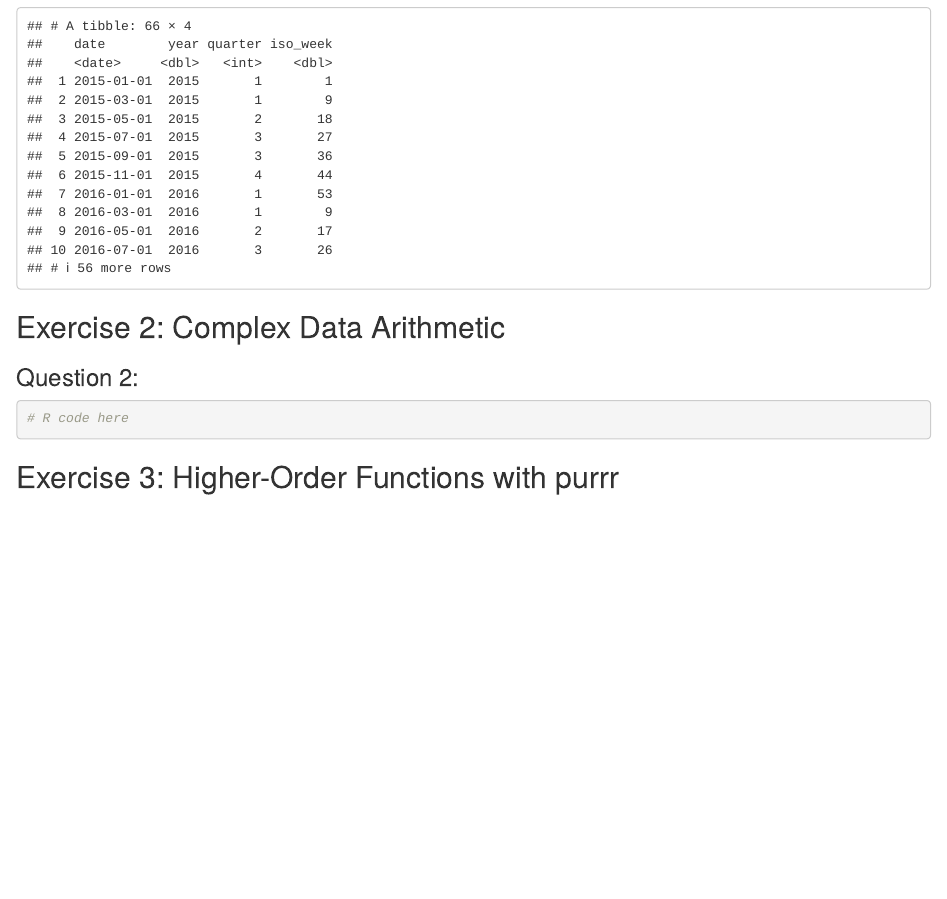
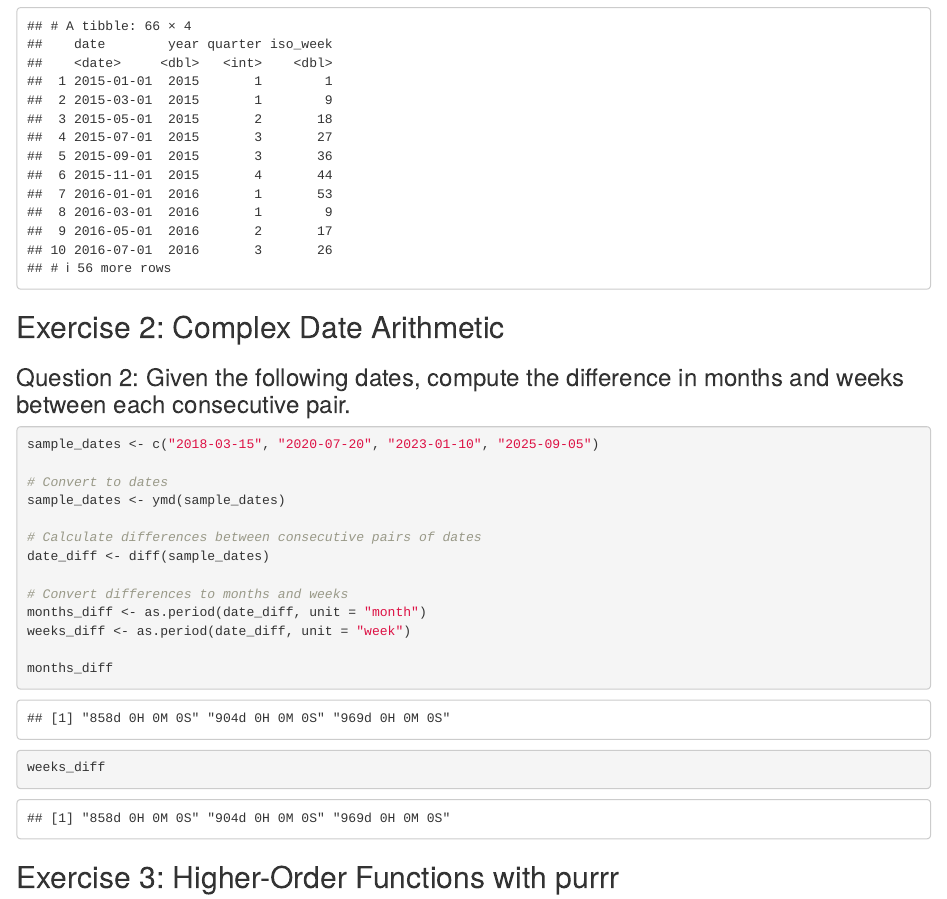
Before and after one commit to carsonic/Cherniss_Gallagher_HW4, an R Markdown document (lubridate_purrr_HW_Cherniss_Gallagher.Rmd): the page in a window 1100 px wide, from 630 px down. The pictures show the output file lubridate_purrr_HW_Cherniss_Gallagher.html that the author committed with the source, opened offline.

Commit message:
Answer question 2

````diff
--- a/lubridate_purrr_HW_Cherniss_Gallagher.Rmd
+++ b/lubridate_purrr_HW_Cherniss_Gallagher.Rmd
@@ -30,11 +30,23 @@ date_tbl <- tibble(
 print(date_tbl)
 ```
 
+## Exercise 2: Complex Date Arithmetic
+### Question 2: Given the following dates, compute the difference in months and weeks between each consecutive pair.
+```{r question 2}
+sample_dates <- c("2018-03-15", "2020-07-20", "2023-01-10", "2025-09-05")
 
-## Exercise 2: Complex Data Arithmetic
-### Question 2:
-```{r question 2}
-# R code here
+# Convert to dates
+sample_dates <- ymd(sample_dates)
+
+# Calculate differences between consecutive pairs of dates
+date_diff <- diff(sample_dates)
+
+# Convert differences to months and weeks
+months_diff <- as.period(date_diff, unit = "month")
+weeks_diff <- as.period(date_diff, unit = "week")
+
+months_diff
+weeks_diff
 ```
 
 ## Exercise 3: Higher-Order Functions with purrr
````
Also changed, not shown: lubridate_purrr_HW_Cherniss_Gallagher.html, lubridate_purrr_HW_Cherniss_Gallagher.pdf, lubridate_purrr_HW_Cherniss_Gallagher.tex (added), 1 other file.
